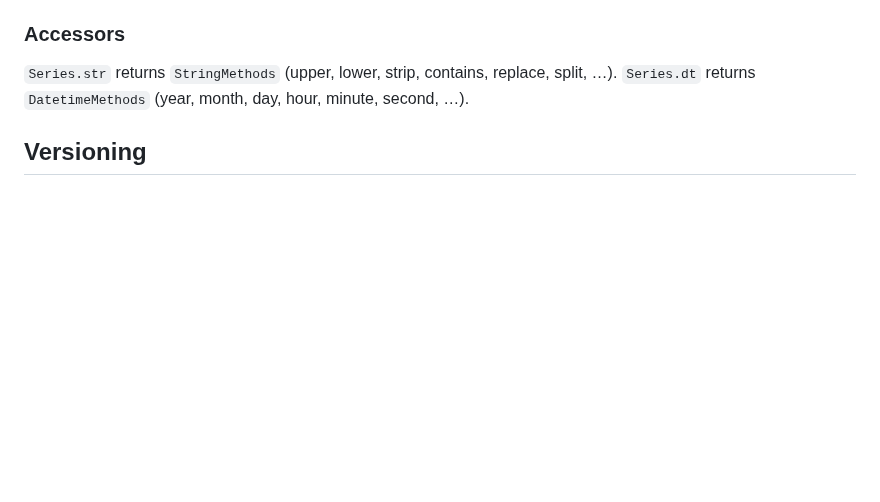
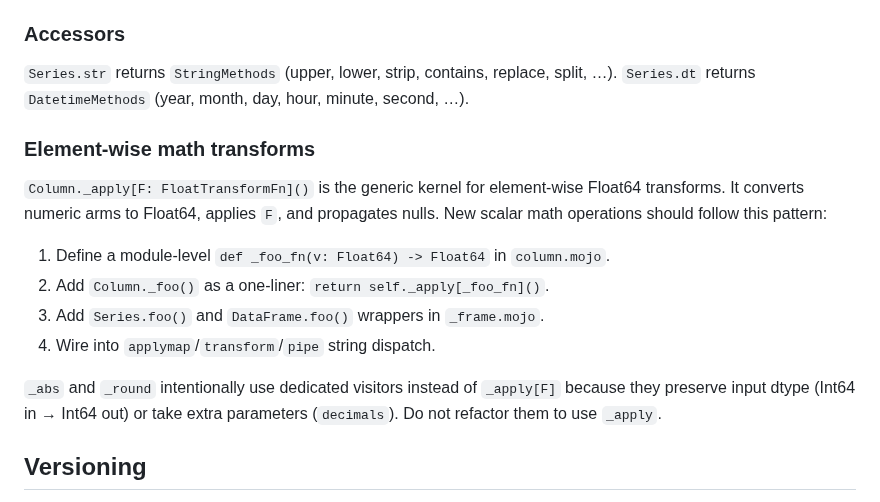
Before and after one commit to JRedrupp/bison, a Markdown page: CLAUDE.md, the part around the change. Drawn GitHub-style; blank space fills up the shorter version.

Commit message:
docs: document element-wise math transform pattern and supported functions
Add _apply[F] pattern guide to CLAUDE.md for future contributors.
List all supported applymap/transform/pipe string names in README.md.

https://claude.ai/code/session_012TjfTnxQcCG6xz8mBB5cx7

```diff
--- a/CLAUDE.md
+++ b/CLAUDE.md
@@ -97,6 +97,17 @@ Marrow (Apache Arrow for Mojo) is vendored at `vendor/marrow/` as a git submodul
 
 `Series.str` returns `StringMethods` (upper, lower, strip, contains, replace, split, …).
 `Series.dt` returns `DatetimeMethods` (year, month, day, hour, minute, second, …).
+
+### Element-wise math transforms
+
+`Column._apply[F: FloatTransformFn]()` is the generic kernel for element-wise Float64 transforms. It converts numeric arms to Float64, applies `F`, and propagates nulls. New scalar math operations should follow this pattern:
+
+1. Define a module-level `def _foo_fn(v: Float64) -> Float64` in `column.mojo`.
+2. Add `Column._foo()` as a one-liner: `return self._apply[_foo_fn]()`.
+3. Add `Series.foo()` and `DataFrame.foo()` wrappers in `_frame.mojo`.
+4. Wire into `applymap`/`transform`/`pipe` string dispatch.
+
+`_abs` and `_round` intentionally use dedicated visitors instead of `_apply[F]` because they preserve input dtype (Int64 in → Int64 out) or take extra parameters (`decimals`). Do not refactor them to use `_apply`.
 
 ## Versioning
 
```
Also changed, not shown: README.md (+5 -0 lines).
